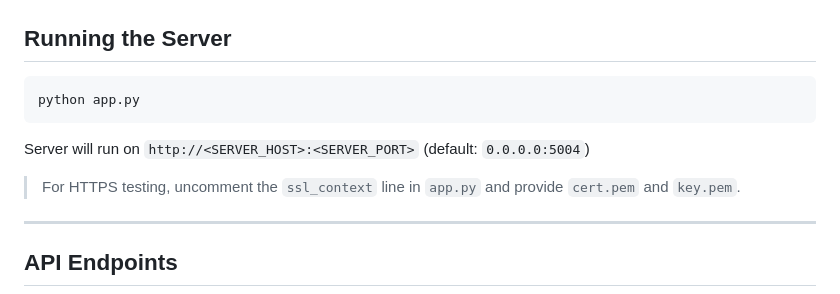
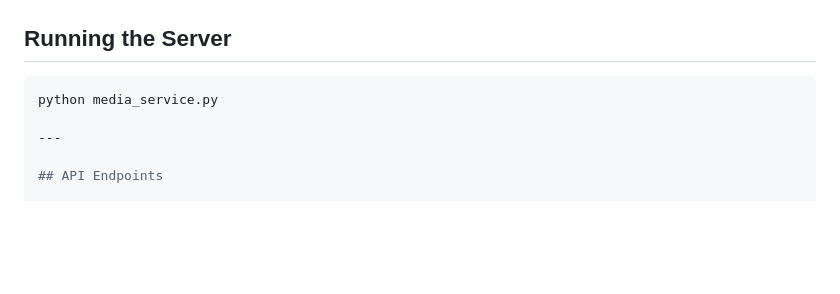
Before and after one commit to AIP-F25-2/SkillScreen, a Markdown page: backend/media-service/README.md, the part around the change. Rendered like a GitHub page; blank space fills up the shorter version.

Commit message:
Update backend/media-service/README.md
Co-authored-by: Copilot <175728472+Copilot@users.noreply.github.com>

````diff
--- a/backend/media-service/README.md
+++ b/backend/media-service/README.md
@@ -78,12 +78,7 @@ mkdir -p uploads
 ## Running the Server
 
 ```bash
-python app.py
-```
-
-Server will run on `http://<SERVER_HOST>:<SERVER_PORT>` (default: `0.0.0.0:5004`)
-
-> For HTTPS testing, uncomment the `ssl_context` line in `app.py` and provide `cert.pem` and `key.pem`.
+python media_service.py
 
 ---
 
````
